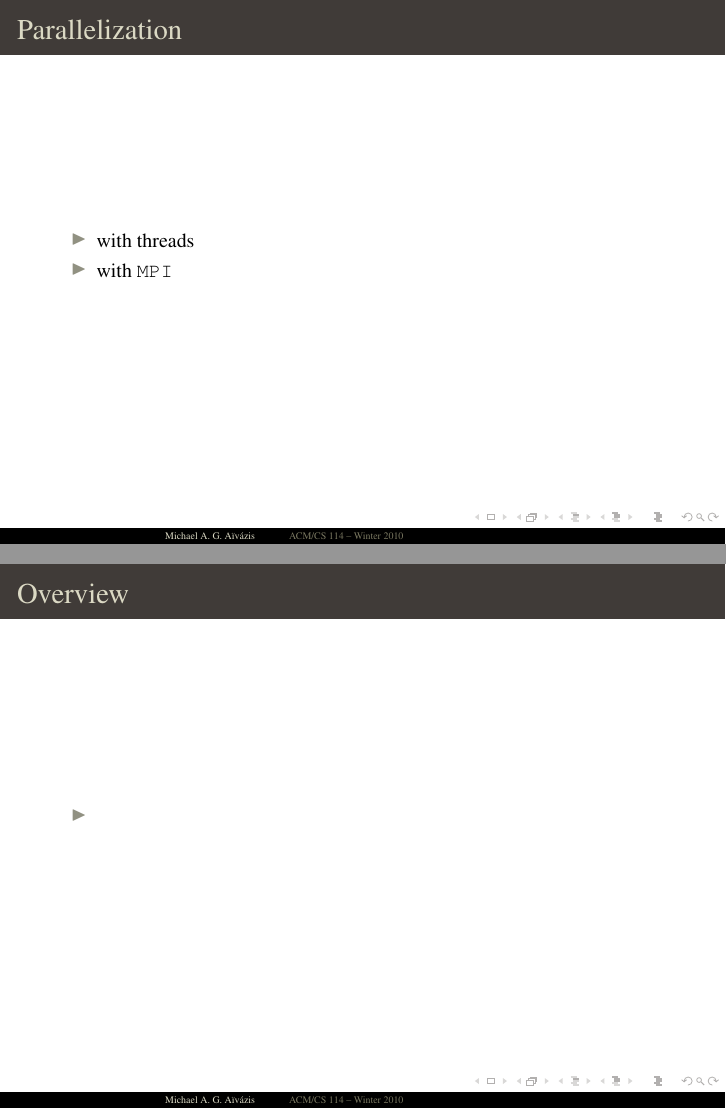
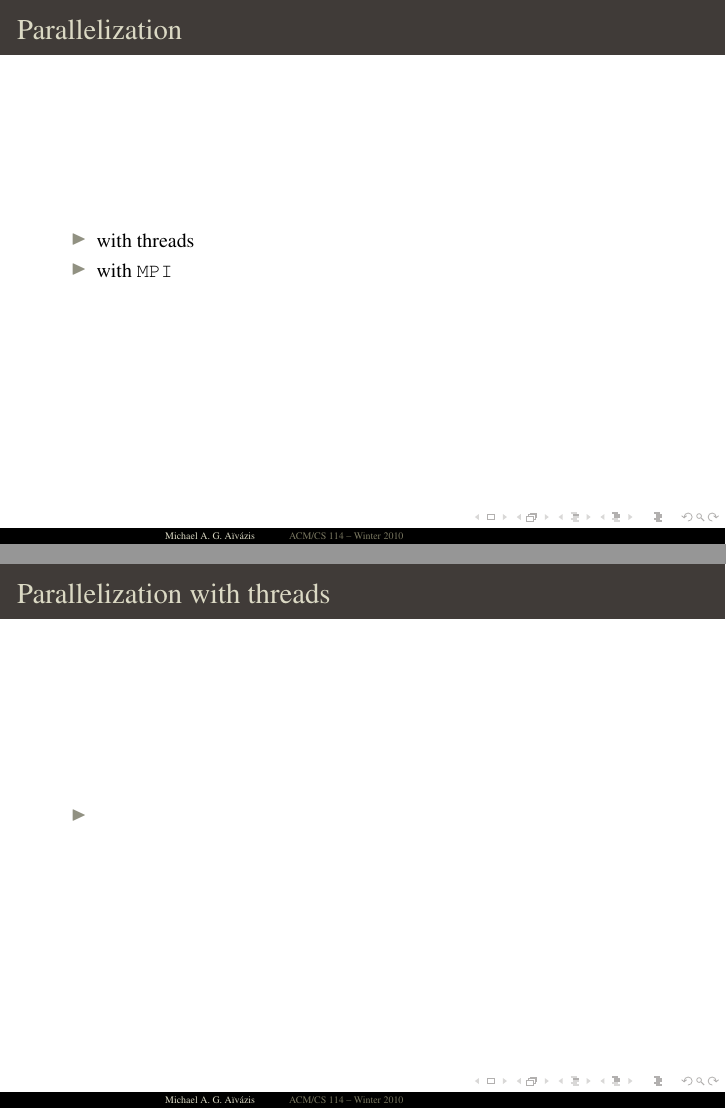
Before and after one commit to aivazis/acm114, LaTeX slides (lectures/acm114.tex, which reads lectures/20100208.tex): pages 9 and 10 of 15, joined at a grey line. Compiled offline with pdfLaTeX.

Commit message:
2010.02.08: more fleshing out

```diff
--- a/lectures/20100208.tex
+++ b/lectures/20100208.tex
@@ -292,7 +292,7 @@
 % threads
 \begin{frame}[fragile]
 %
-  \frametitle{Overview}
+  \frametitle{Parallelization with threads}
 %
   \begin{itemize}
 %
```
